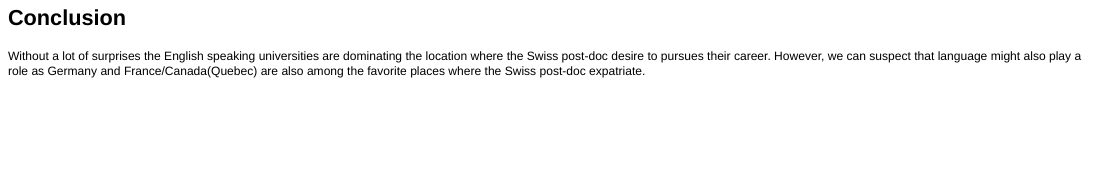
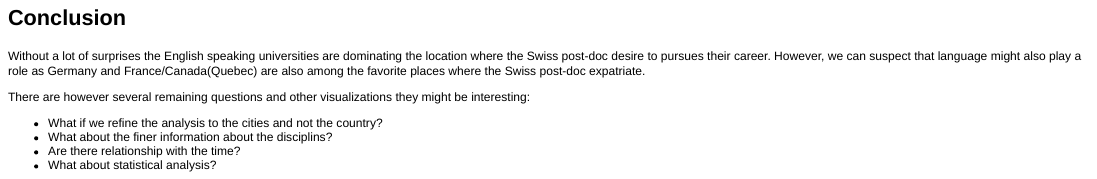
Before and after one commit to davidpham87/snf_reseach, an R Markdown document (EDA.RMD): the page in a window 1100 px wide, from 3730 px down. The pictures show the output file EDA.html that the author committed with the source, opened offline.

Commit message:
Fixing bugs

```diff
--- a/EDA.RMD
+++ b/EDA.RMD
@@ -104,3 +104,10 @@ ggplot(subset(dat.c, N > 30), aes(reorder(host_city, N), N)) +
 ## Conclusion
 
 Without a lot of surprises the English speaking universities are dominating the location where the Swiss post-doc desire to pursues their career. However, we can suspect that language might also play a role as Germany and France/Canada(Quebec) are also among the favorite places where the Swiss post-doc expatriate.
+
+There are however several remaining questions and other visualizations they might be interesting:
+
+* What if we refine the analysis to the cities and not the country?
+* What about the finer information about the disciplins?
+* Are there relationship with the time?
+* What about statistical analysis?
```
Also changed, not shown: EDA.html, EDA.md, figure/unnamed-chunk-2.png.
